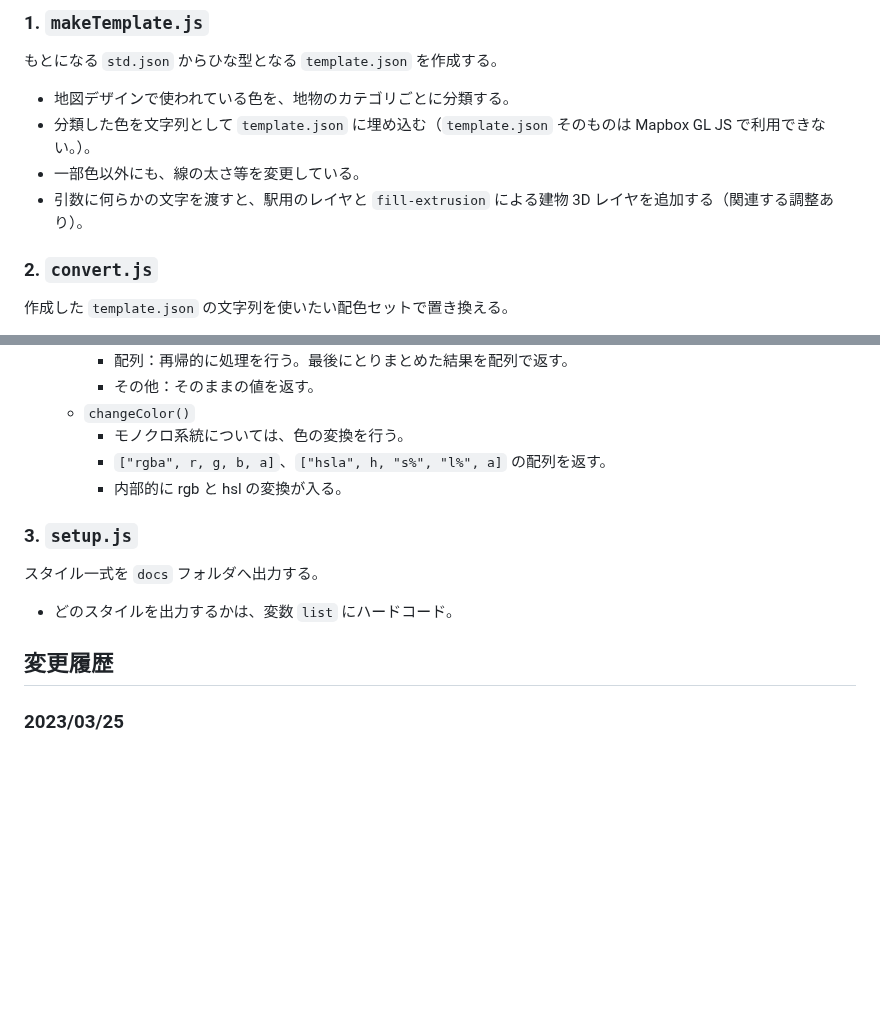
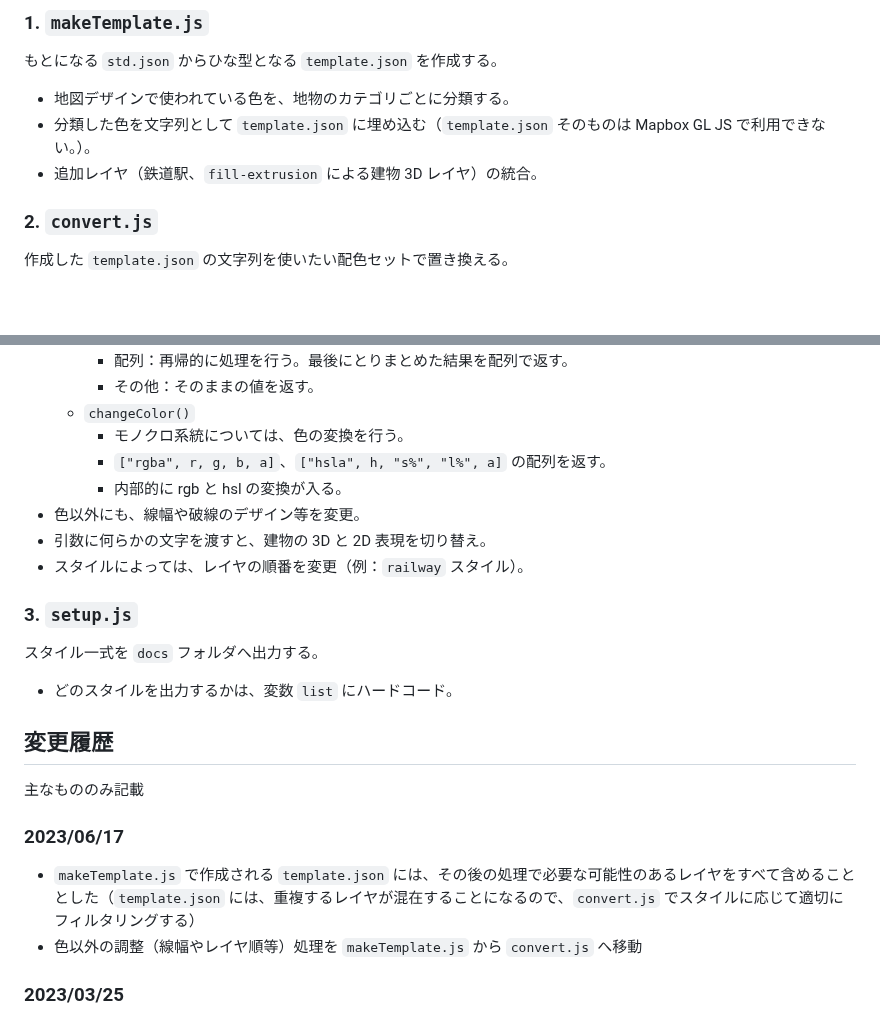
Before and after one commit to mghs15/styling-tools-for-gsi-optbv, a Markdown page: README.md, 2 parts joined by grey strips. Rendered like a GitHub page; blank space fills up the shorter version.

```diff
--- a/README.md
+++ b/README.md
@@ -30,8 +30,7 @@
 もとになる `std.json` からひな型となる `template.json` を作成する。
   * 地図デザインで使われている色を、地物のカテゴリごとに分類する。
   * 分類した色を文字列として `template.json` に埋め込む（`template.json` そのものは Mapbox GL JS で利用できない。）。
-  * 一部色以外にも、線の太さ等を変更している。
-  * 引数に何らかの文字を渡すと、駅用のレイヤと `fill-extrusion` による建物 3D レイヤを追加する（関連する調整あり）。
+  * 追加レイヤ（鉄道駅、`fill-extrusion` による建物 3D レイヤ）の統合。
 ### 2. `convert.js`
 作成した `template.json` の文字列を使いたい配色セットで置き換える。
   * 配色セットは、今のところ、`convert.js` にハードコードされている。
@@ -45,11 +44,18 @@
       * モノクロ系統については、色の変換を行う。
       * `["rgba", r, g, b, a]`、`["hsla", h, "s%", "l%", a]` の配列を返す。
       * 内部的に rgb と hsl の変換が入る。
+  * 色以外にも、線幅や破線のデザイン等を変更。
+  * 引数に何らかの文字を渡すと、建物の 3D と 2D 表現を切り替え。
+  * スタイルによっては、レイヤの順番を変更（例：`railway` スタイル）。
 ### 3. `setup.js`
 スタイル一式を `docs` フォルダへ出力する。
   * どのスタイルを出力するかは、変数 `list` にハードコード。
 
 ## 変更履歴
+主なもののみ記載
+### 2023/06/17
+* `makeTemplate.js` で作成される `template.json` には、その後の処理で必要な可能性のあるレイヤをすべて含めることとした（`template.json` には、重複するレイヤが混在することになるので、`convert.js` でスタイルに応じて適切にフィルタリングする）
+* 色以外の調整（線幅やレイヤ順等）処理を `makeTemplate.js` から `convert.js` へ移動
 ### 2023/03/25
 * 駅の色用のキー名を追加
 * 駅部分の色、道路の枠線の色を変更
```
